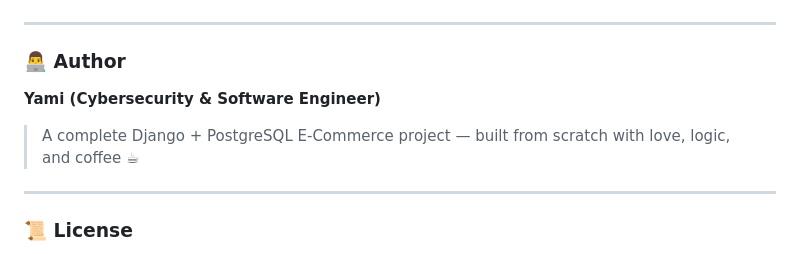
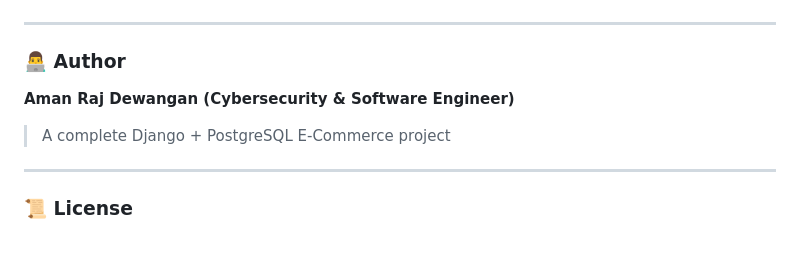
Before and after one commit to yami2587/GroceryApp, a Markdown page: README.md, the part around the change. Drawn GitHub-style.

```diff
--- a/README.md
+++ b/README.md
@@ -305,10 +305,9 @@ Visit **[http://127.0.0.1:8000/](http://127.0.0.1:8000/)** 🎉
 
 ### 👨‍💻 Author
 
-**Yami (Cybersecurity & Software Engineer)**
+**Aman Raj Dewangan (Cybersecurity & Software Engineer)**
 
-> A complete Django + PostgreSQL E-Commerce project — built from scratch with love, logic, and coffee ☕
-
+> A complete Django + PostgreSQL E-Commerce project
 ---
 
 ### 📜 License
```
